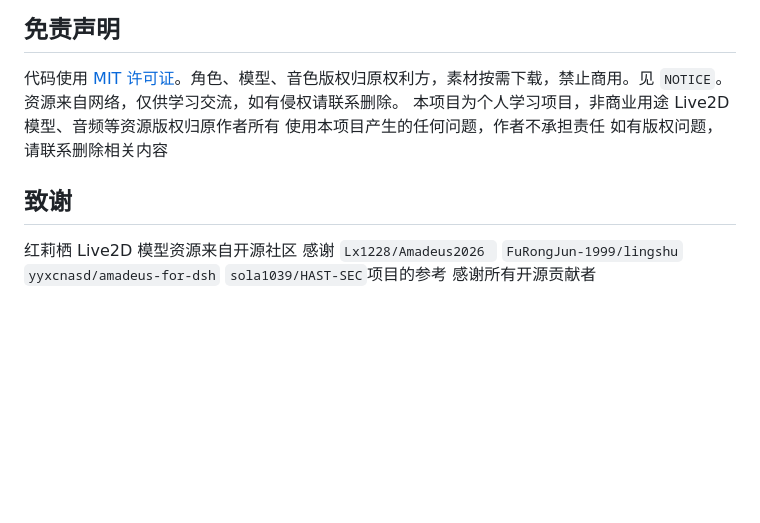
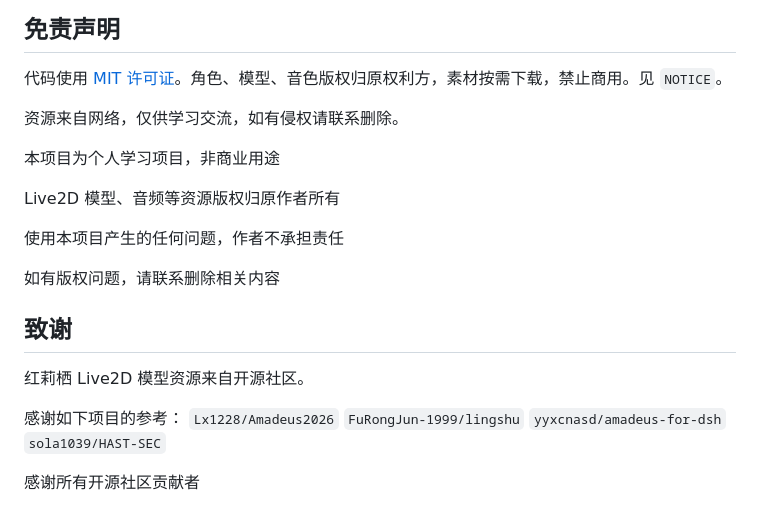
Before and after one commit to louyun2233/Amadeus-for-codex, a Markdown page: README.md, the part around the change. GitHub-like rendering; blank space fills up the shorter version.

```diff
--- a/README.md
+++ b/README.md
@@ -168,13 +168,20 @@ Codex 守候程序在新一轮连携打开面板时，或用户双击 `Amadeus.e
 ## 免责声明
 
 代码使用 [MIT 许可证](LICENSE)。角色、模型、音色版权归原权利方，素材按需下载，禁止商用。见 `NOTICE`。
+
 资源来自网络，仅供学习交流，如有侵权请联系删除。
+
 本项目为个人学习项目，非商业用途
+
 Live2D 模型、音频等资源版权归原作者所有
+
 使用本项目产生的任何问题，作者不承担责任
+
 如有版权问题，请联系删除相关内容
 
 ## 致谢
-红莉栖 Live2D 模型资源来自开源社区
-感谢 `Lx1228/Amadeus2026 ` `FuRongJun-1999/lingshu` `yyxcnasd/amadeus-for-dsh` `sola1039/HAST-SEC`项目的参考
-感谢所有开源贡献者
+红莉栖 Live2D 模型资源来自开源社区。
+
+感谢如下项目的参考： `Lx1228/Amadeus2026` `FuRongJun-1999/lingshu` `yyxcnasd/amadeus-for-dsh` `sola1039/HAST-SEC`
+
+感谢所有开源社区贡献者
```
